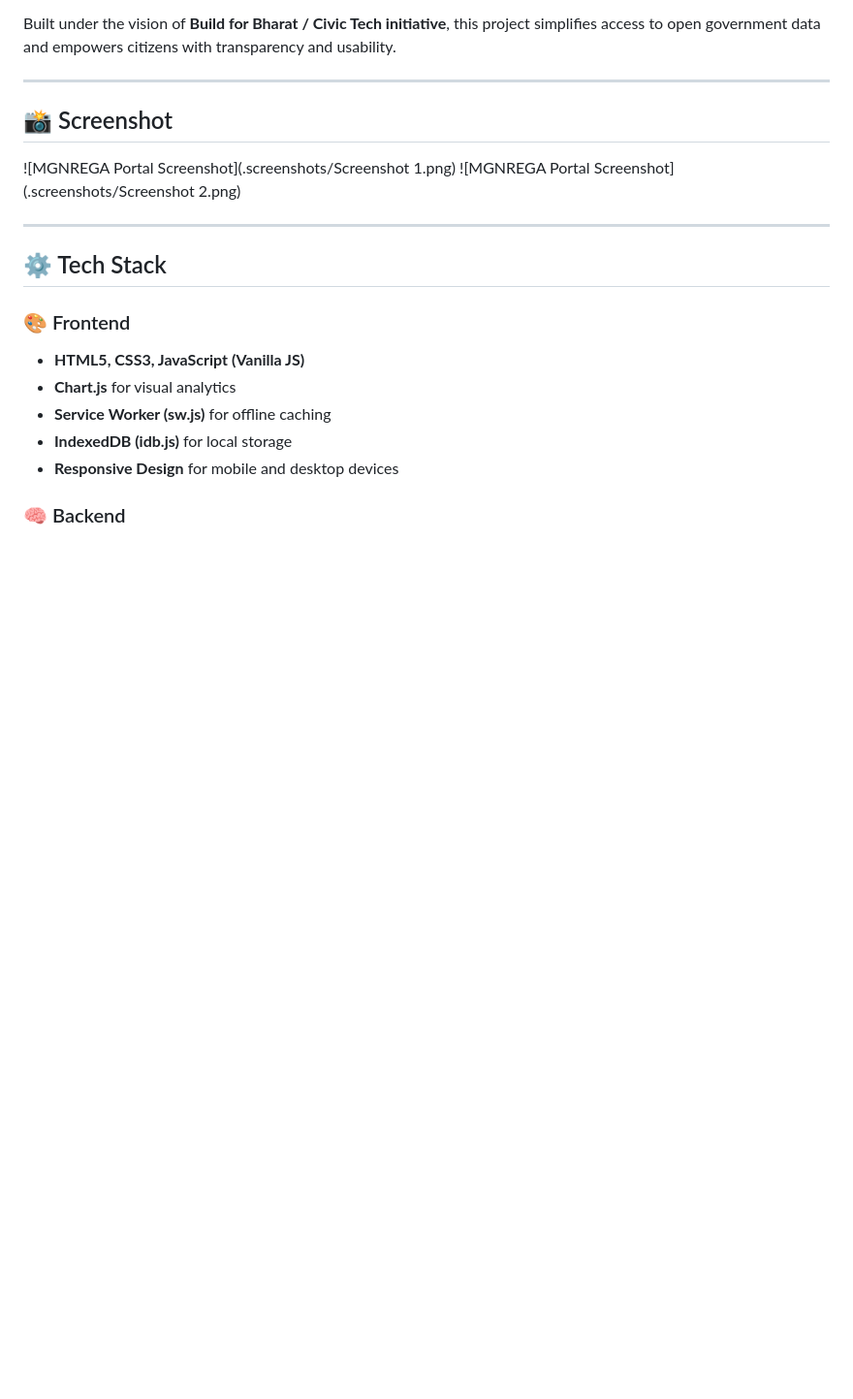
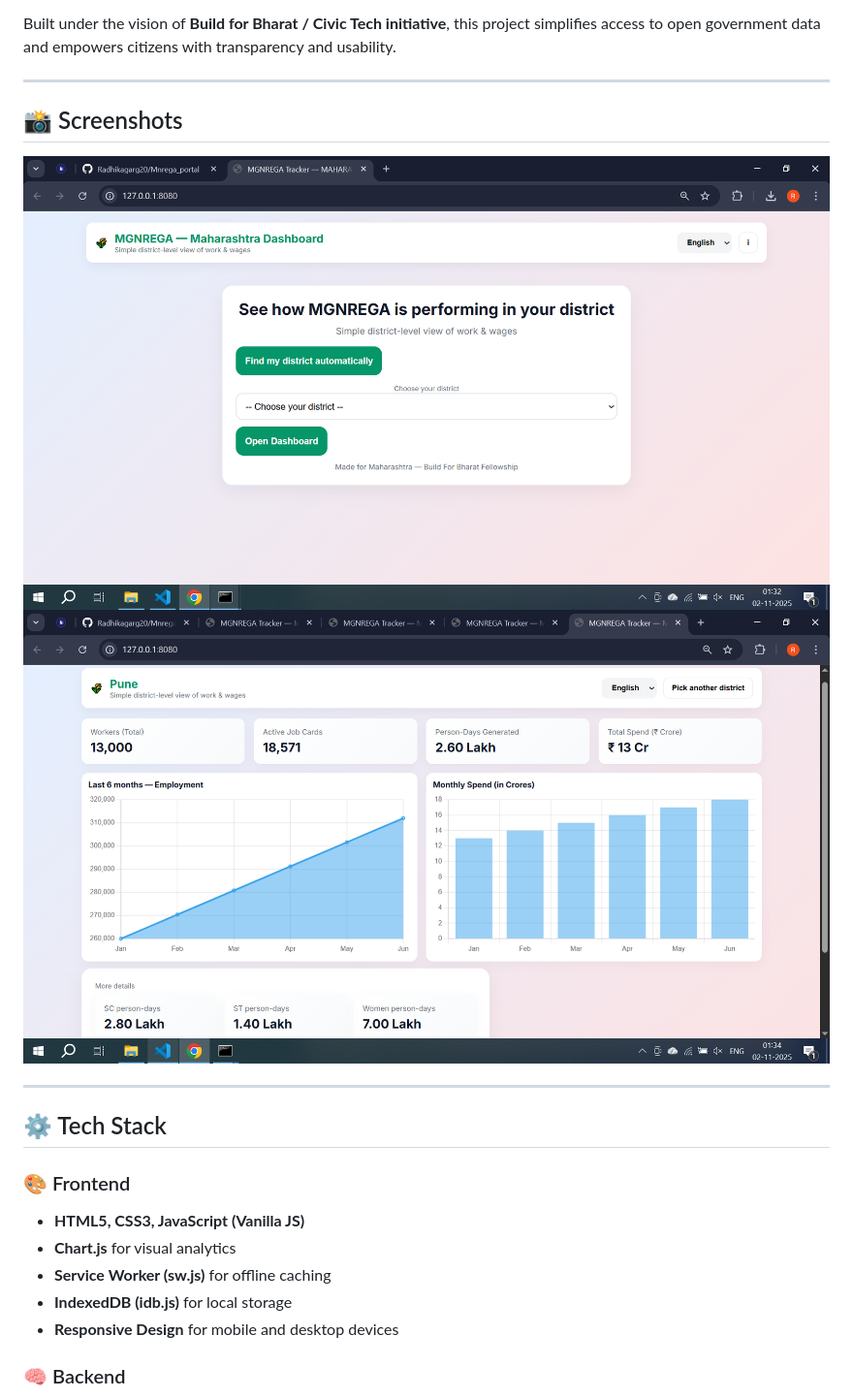
Before and after one commit to Radhikagarg20/Mnrega_portal, a Markdown page: README.md, the part around the change. Shown at 97% size. Drawn GitHub-style; blank space fills up the shorter version.

```diff
--- a/README.md
+++ b/README.md
@@ -9,12 +9,13 @@ Built under the vision of **Build for Bharat / Civic Tech initiative**, this pro
 ---
 
 
-## 📸 Screenshot
+## 📸 Screenshots
 
-![MGNREGA Portal Screenshot](.screenshots/Screenshot 1.png)
-![MGNREGA Portal Screenshot](.screenshots/Screenshot 2.png)
+![MGNREGA Portal Screenshot 1](./screenshots/Screenshot%201.png)
+![MGNREGA Portal Screenshot 2](./screenshots/Screenshot%202.png)
 
------
+
+----
 
 ## ⚙️ Tech Stack
 
```
